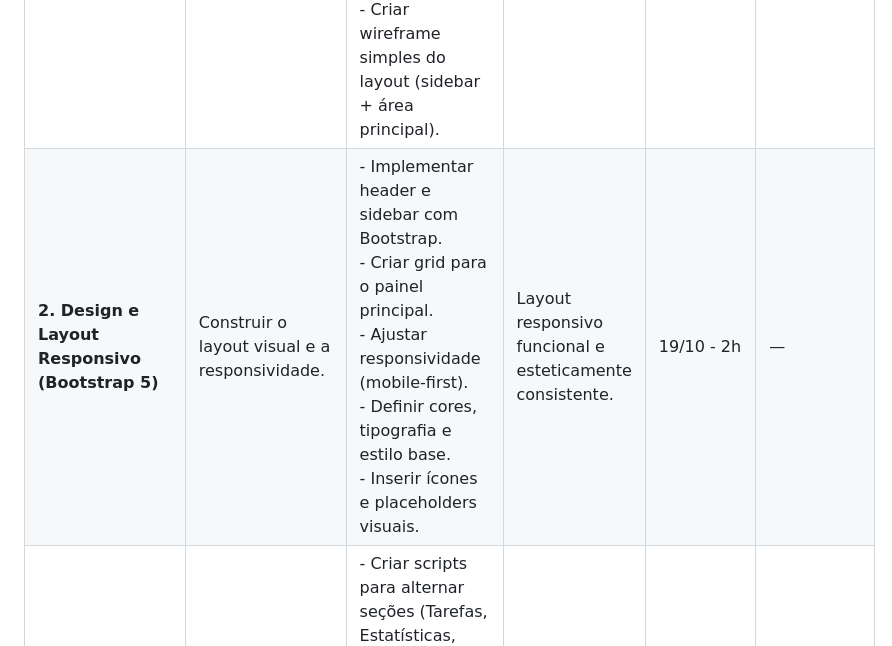
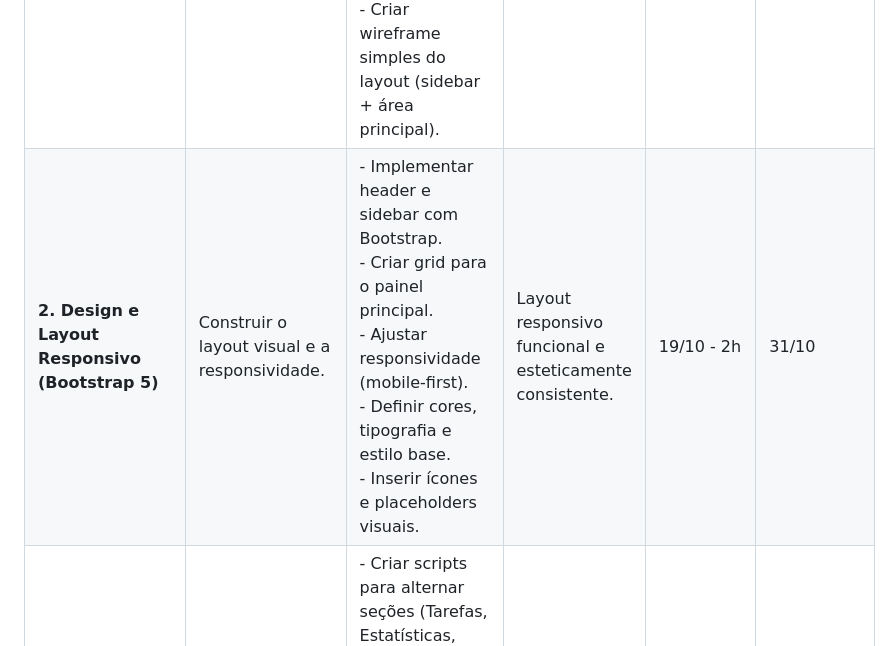
Before and after one commit to domi900/Teste_Front-End_Insight, a Markdown page: README.md, the part around the change. Rendered like a GitHub page.

Commit message:
Update estimated completion time for design phase

```diff
--- a/README.md
+++ b/README.md
@@ -42,7 +42,7 @@ Em desenvolvimento 🧑‍💻
 | Fase | Descrição da Etapa | Atividades Detalhadas | Entregáveis | Tempo Estimado | Tempo de Conclusão |
 |------|--------------------|------------------------|--------------|----------------|--------------------|
 | **1. Planejamento e Estruturação** | Definir arquitetura, layout e componentes base do projeto. | - Criar pasta e estrutura inicial do projeto.<br>- Configurar HTML base (`index.html` e `main.html`).<br>- Integrar Bootstrap e arquivos CSS/JS.<br>- Criar wireframe simples do layout (sidebar + área principal). | Estrutura de pastas pronta + HTML base criado. | 19/10 - 2h | 2h20min 19/10 |
-| **2. Design e Layout Responsivo (Bootstrap 5)** | Construir o layout visual e a responsividade. | - Implementar header e sidebar com Bootstrap.<br>- Criar grid para o painel principal.<br>- Ajustar responsividade (mobile-first).<br>- Definir cores, tipografia e estilo base.<br>- Inserir ícones e placeholders visuais. | Layout responsivo funcional e esteticamente consistente. | 19/10 - 2h | — |
+| **2. Design e Layout Responsivo (Bootstrap 5)** | Construir o layout visual e a responsividade. | - Implementar header e sidebar com Bootstrap.<br>- Criar grid para o painel principal.<br>- Ajustar responsividade (mobile-first).<br>- Definir cores, tipografia e estilo base.<br>- Inserir ícones e placeholders visuais. | Layout responsivo funcional e esteticamente consistente. | 19/10 - 2h | 31/10 |
 | **3. Lógica JavaScript – Estrutura Principal** | Iniciar a programação funcional do projeto. | - Criar scripts para alternar seções (Tarefas, Estatísticas, Perfil).<br>- Implementar menu lateral colapsável.<br>- Criar estrutura modular de JS (`main.js`, `functions.js`, `storage.js`, etc.). | Navegação dinâmica entre seções + sidebar funcional. | 20/10 - 4h | — |
 | **4. Módulo de Tarefas (CRUD + LocalStorage)** | Implementar o coração do projeto. | - Criar formulário de cadastro de usuário.<br>- Implementar funções: adicionar, editar, excluir e concluir.<br>- Persistir dados no LocalStorage.<br>- Renderizar cards dinamicamente. | Módulo de usuários 100% funcional e persistente. | 21/10 - 6h | — |
 | **5. Módulo de Perfil do Usuário** | Criar tela de perfil com edição e persistência. | - Mostrar dados simulados (nome, e-mail, cargo).<br>- Permitir edição e salvar no LocalStorage.<br>- Aplicar animações leves (fade-in). | Perfil funcional com persistência local. | 22/10 - 2h | — |
```
